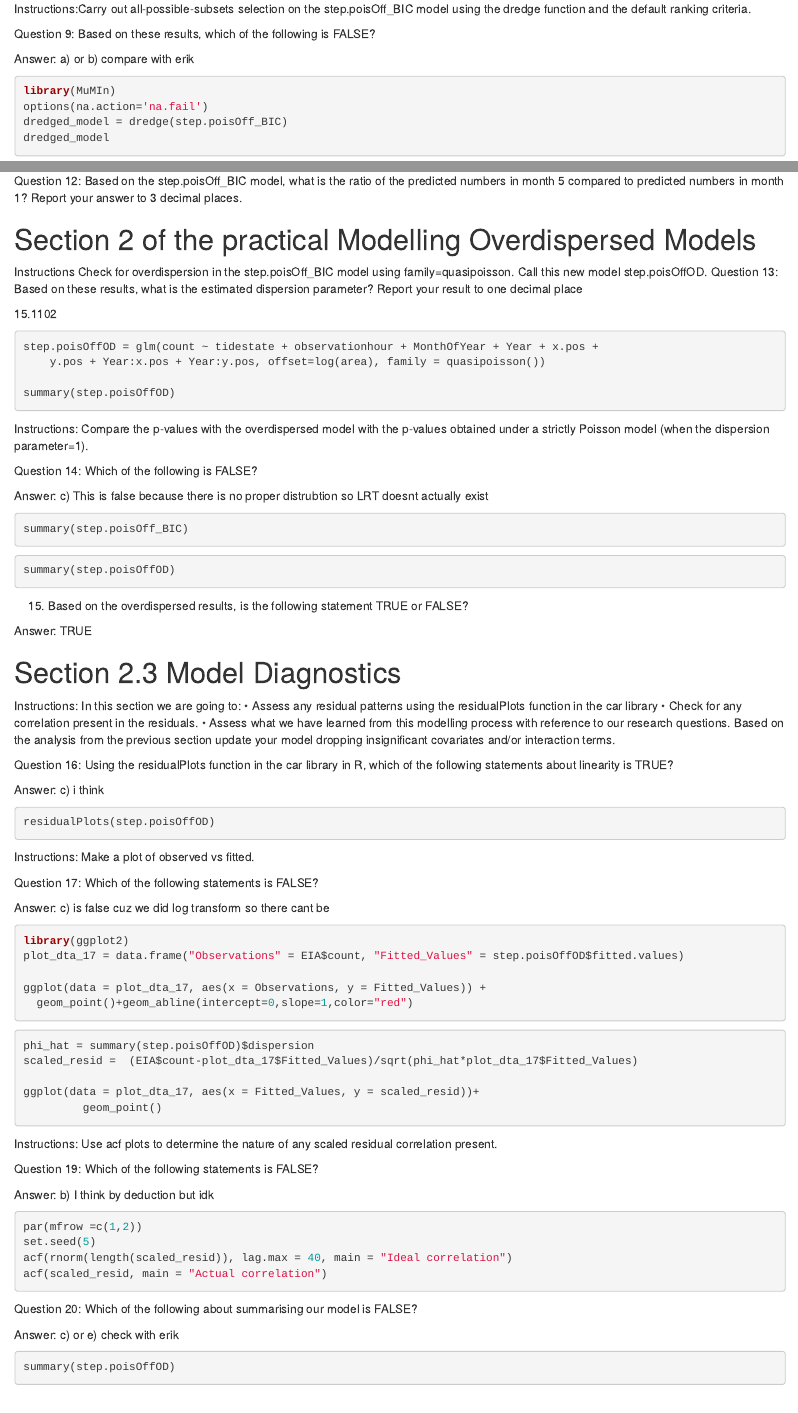
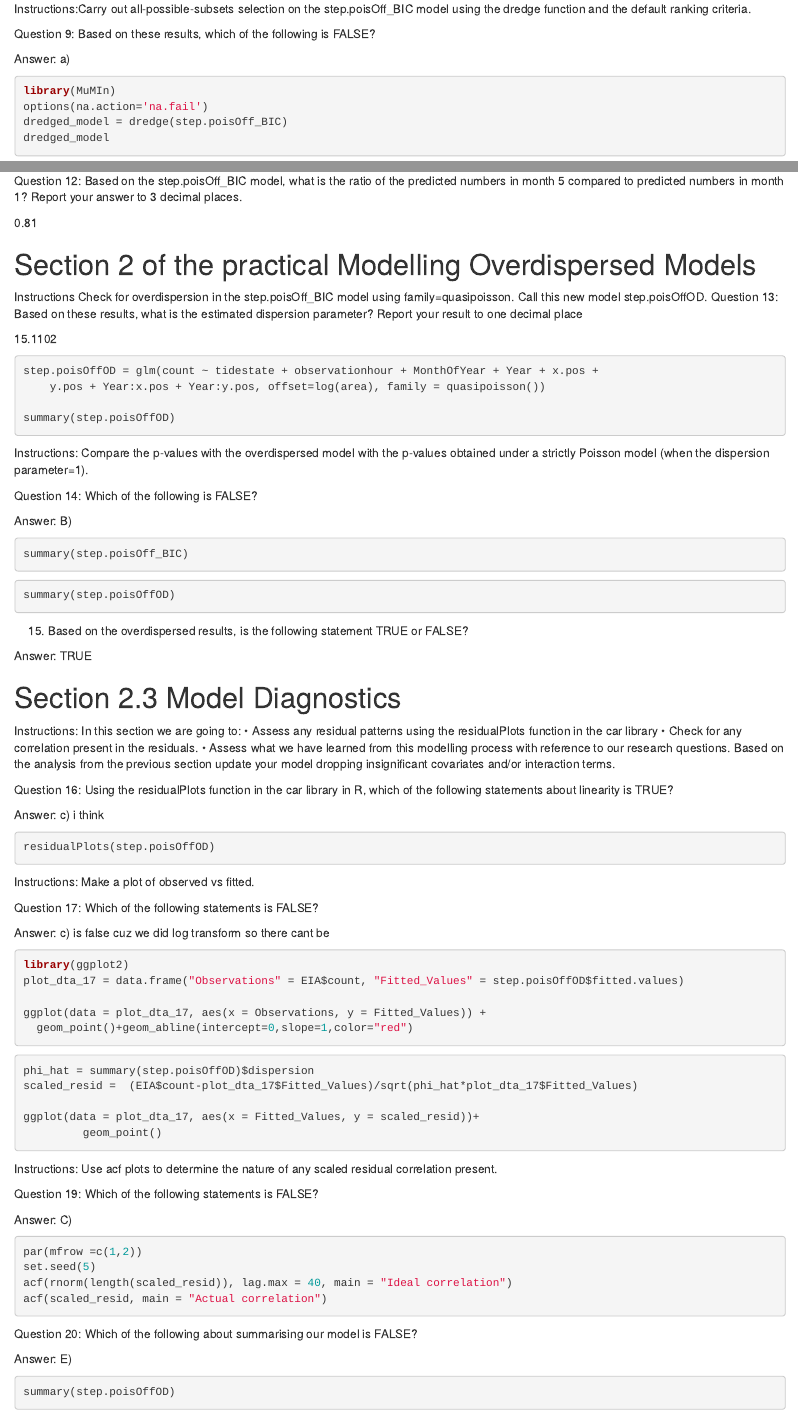
Before and after one commit to zaneh12/GLMs, an R Markdown document (Hassoun_Zane_Practical3.Rmd): the page in a window 1100 px wide, from 1640 px down, and a second part further down, joined at a grey line. Rendered offline with R 4.5, knitr and Pandoc, with nearby package versions; the code chunks are not run, so their results and figures are left out.

Commit message:
Updates with comparisons with Erik

````diff
--- a/Hassoun_Zane_Practical3.Rmd
+++ b/Hassoun_Zane_Practical3.Rmd
@@ -116,7 +116,7 @@ the default ranking criteria.
 
 Question 9: Based on these results, which of the following is FALSE?
 
-Answer: a) or b) compare with erik
+Answer: a)
 
 ```{r}
 library(MuMIn)
@@ -150,6 +152,7 @@ exp(predictions)
 Question 12: Based on the step.poisOff_BIC model, what is the ratio of the predicted numbers in month 5 compared
 to predicted numbers in month 1? Report your answer to 3 decimal places.
 
+0.81
 
 # Section 2 of the practical Modelling Overdispersed Models
 
@@ -171,7 +174,7 @@ Instructions: Compare the p-values with the overdispersed model with the p-value
 
 Question 14: Which of the following is FALSE?
 
-Answer: c) This is false because there is no proper distrubtion so LRT doesnt actually exist
+Answer: B)
 
 ```{r}
 summary(step.poisOff_BIC)
@@ -227,7 +230,7 @@ Instructions: Use acf plots to determine the nature of any scaled residual corre
 
 Question 19: Which of the following statements is FALSE?
 
-Answer: b) I think by deduction but idk
+Answer: C)
 ```{r}
 par(mfrow =c(1,2))
 set.seed(5)
@@ -236,7 +239,7 @@ acf(scaled_resid, main = "Actual correlation")
 ```
 Question 20: Which of the following about summarising our model is FALSE?
 
-Answer: c) or e) check with erik
+Answer: E)
 ```{r}
 summary(step.poisOffOD)
 ```
````
Also changed, not shown: Hassoun_Zane_Practical3.Rmd (2 more changed lines).
